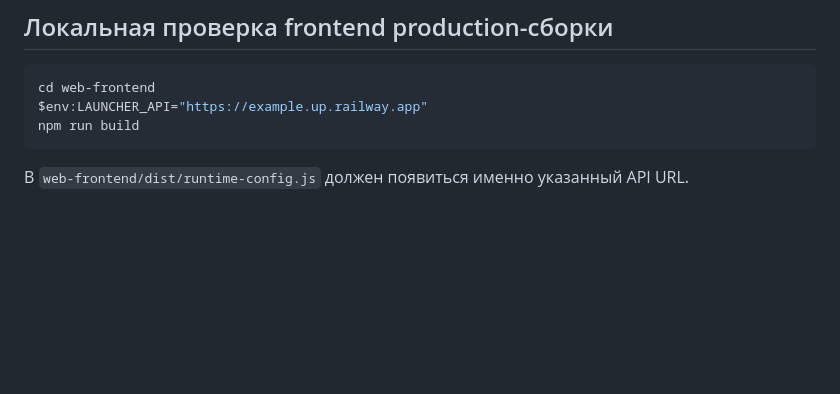
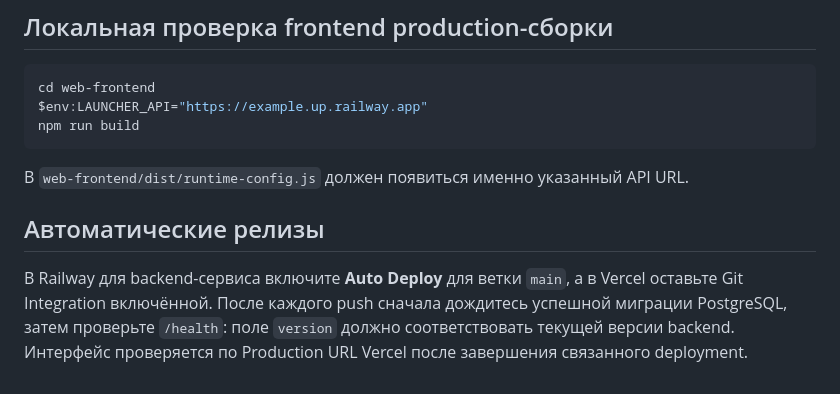
Before and after one commit to texyty/mine, a Markdown page: DEPLOY_VERCEL_RAILWAY.md, the part around the change. Rendered like a GitHub page; blank space fills up the shorter version.

Commit message:
Document automatic production releases

````diff
--- a/DEPLOY_VERCEL_RAILWAY.md
+++ b/DEPLOY_VERCEL_RAILWAY.md
@@ -98,3 +98,11 @@ npm run build
 ```
 
 В `web-frontend/dist/runtime-config.js` должен появиться именно указанный API URL.
+
+## Автоматические релизы
+
+В Railway для backend-сервиса включите **Auto Deploy** для ветки `main`, а в
+Vercel оставьте Git Integration включённой. После каждого push сначала дождитесь
+успешной миграции PostgreSQL, затем проверьте `/health`: поле `version` должно
+соответствовать текущей версии backend. Интерфейс проверяется по Production URL
+Vercel после завершения связанного deployment.
````
